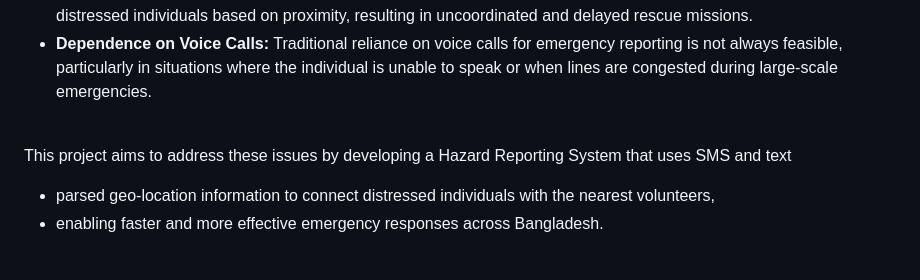
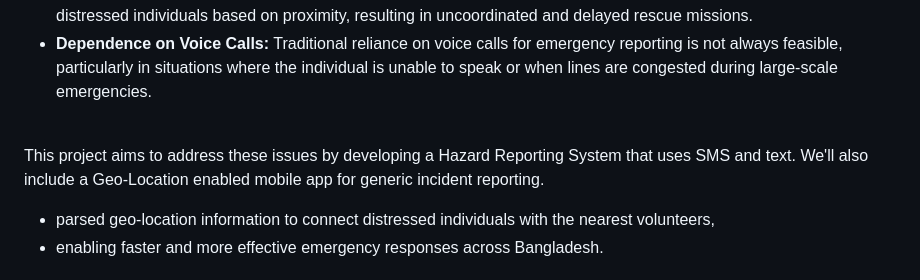
Before and after one commit to skfarhad/hazard_reporting_system, a Markdown page: README.md, the part around the change. Drawn GitHub-style.

Commit message:
Test commit for n8n automation2

```diff
--- a/README.md
+++ b/README.md
@@ -29,7 +29,8 @@ distressed individuals based on proximity, resulting in uncoordinated and delaye
 particularly in situations where the individual is unable to speak or
 when lines are congested during large-scale emergencies.
 
-<br>This project aims to address these issues by developing a Hazard Reporting System that uses SMS and text
+<br>This project aims to address these issues by developing a Hazard Reporting System that uses SMS and text. We'll also
+include a Geo-Location enabled mobile app for generic incident reporting.
 - parsed geo-location information to connect distressed individuals with the nearest volunteers,
 - enabling faster and more effective emergency responses across Bangladesh.<br>
 
```
